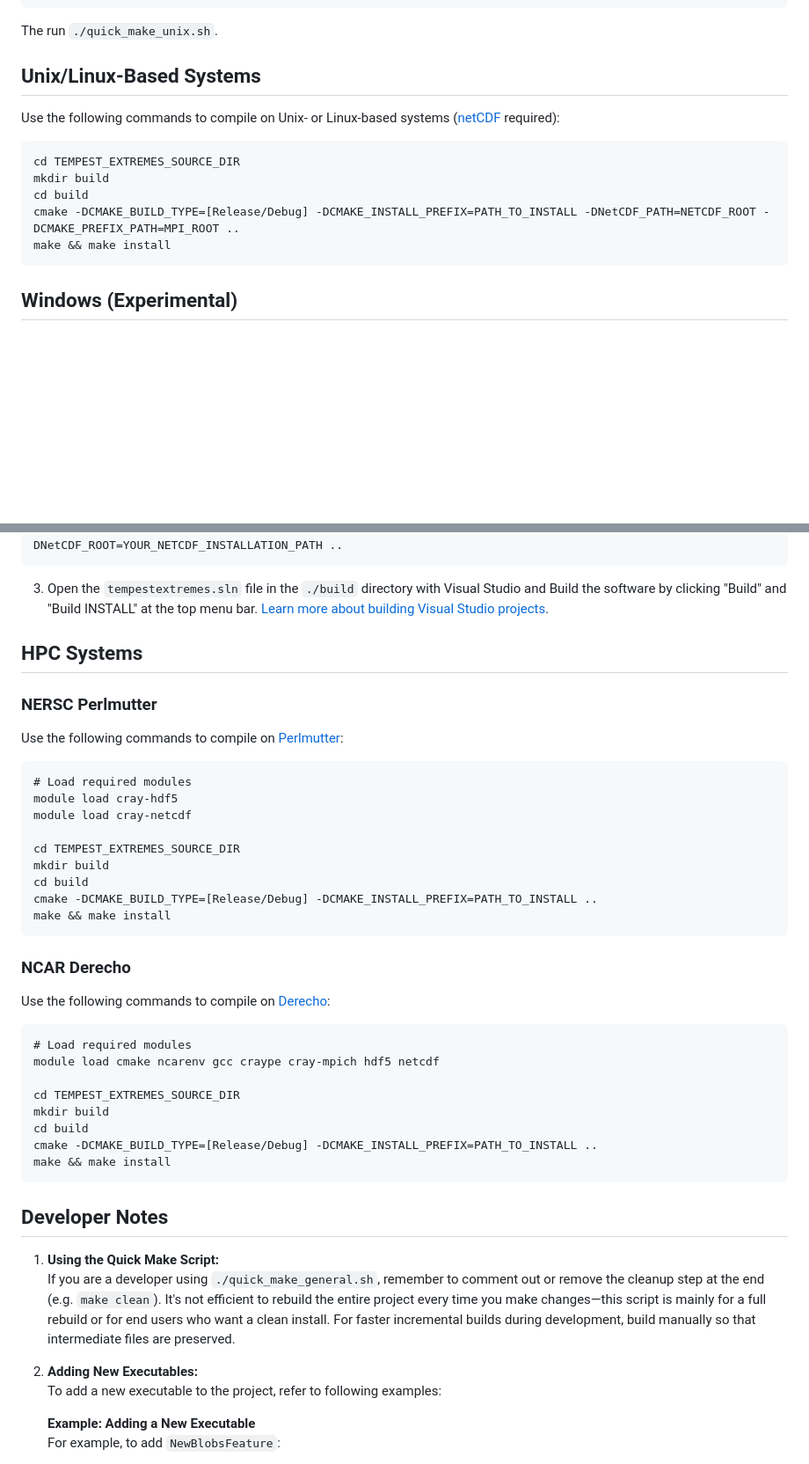
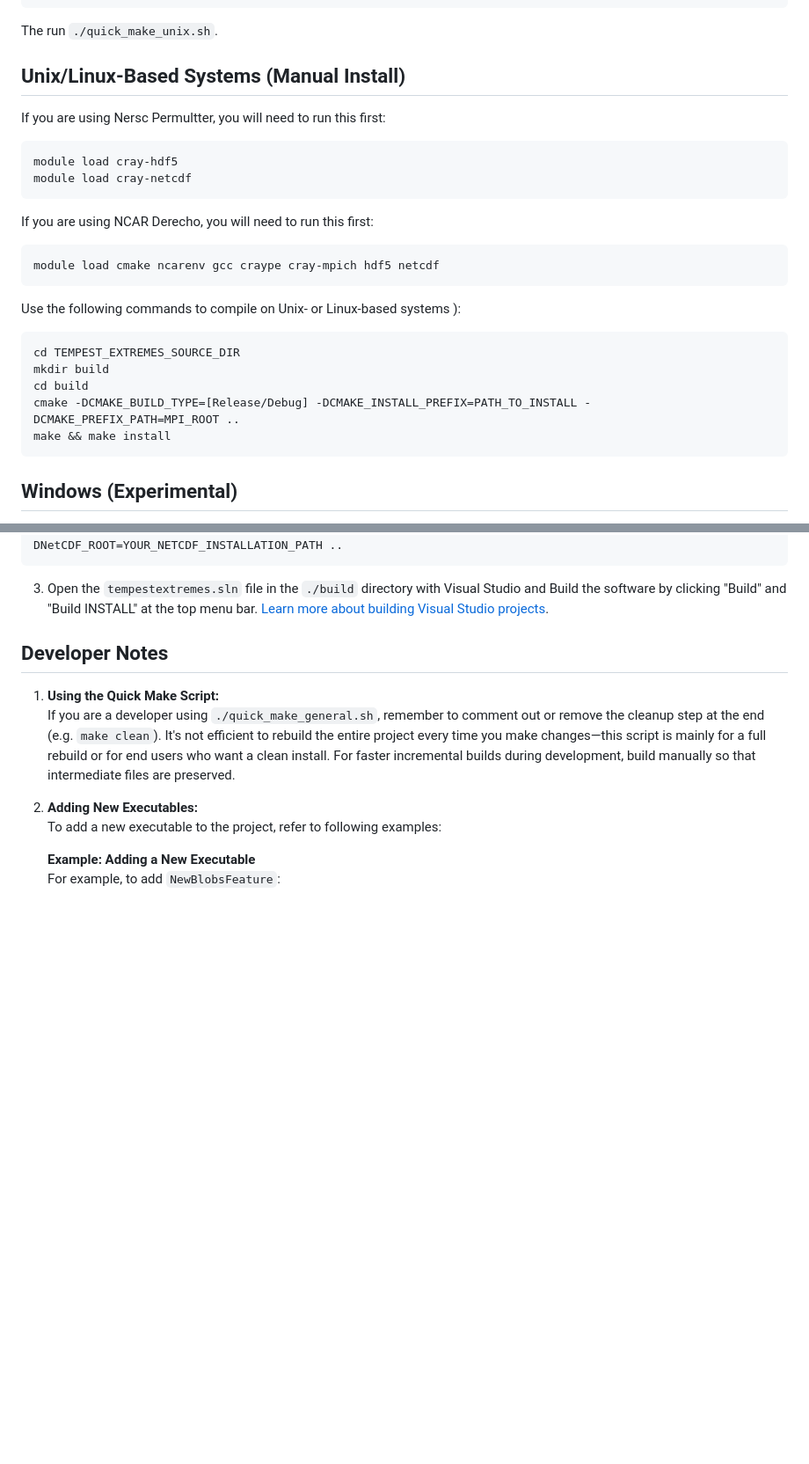
Before and after one commit to ClimateGlobalChange/tempestextremes, a Markdown page: README.md, 2 parts joined by grey strips. Shown: that part at 88% size. GitHub-like rendering; blank space fills up the shorter version.

Commit message:
merge unix based systems

````diff
--- a/README.md
+++ b/README.md
@@ -68,13 +68,23 @@ INSTALL_PREFIX=""             # Specify the installation directory. If left blan
 ```
 The run `./quick_make_unix.sh`.
 
-## Unix/Linux-Based Systems
-Use the following commands to compile on Unix- or Linux-based systems ([netCDF](https://downloads.unidata.ucar.edu/netcdf/) required):
+## Unix/Linux-Based Systems (Manual Install)
+
+If you are using Nersc Permultter, you will need to run this first:
+```
+module load cray-hdf5
+module load cray-netcdf
+```
+If you are using NCAR Derecho, you will need to run this first:
+```
+module load cmake ncarenv gcc craype cray-mpich hdf5 netcdf
+```
+Use the following commands to compile on Unix- or Linux-based systems ):
 ```
 cd TEMPEST_EXTREMES_SOURCE_DIR
 mkdir build
 cd build
-cmake -DCMAKE_BUILD_TYPE=[Release/Debug] -DCMAKE_INSTALL_PREFIX=PATH_TO_INSTALL -DNetCDF_PATH=NETCDF_ROOT -DCMAKE_PREFIX_PATH=MPI_ROOT ..
+cmake -DCMAKE_BUILD_TYPE=[Release/Debug] -DCMAKE_INSTALL_PREFIX=PATH_TO_INSTALL -DCMAKE_PREFIX_PATH=MPI_ROOT ..
 make && make install
 ```
 
@@ -92,34 +102,6 @@ cmake -G "Visual Studio 17" -DCMAKE_INSTALL_PREFIX=PATH_TO_INSTALL -DNetCDF_ROOT
 ```
 3. Open the `tempestextremes.sln` file in the `./build` directory with Visual Studio and Build the software by clicking "Build" and "Build INSTALL" at the top menu bar. [Learn more about building Visual Studio projects](https://learn.microsoft.com/en-us/visualstudio/ide/building-and-cleaning-projects-and-solutions-in-visual-studio).
 
-## HPC Systems
-
-### NERSC Perlmutter
-Use the following commands to compile on [Perlmutter](https://docs.nersc.gov/systems/perlmutter/running-jobs/):
-```
-# Load required modules
-module load cray-hdf5
-module load cray-netcdf
-
-cd TEMPEST_EXTREMES_SOURCE_DIR
-mkdir build
-cd build
-cmake -DCMAKE_BUILD_TYPE=[Release/Debug] -DCMAKE_INSTALL_PREFIX=PATH_TO_INSTALL ..
-make && make install
-```
-
-### NCAR Derecho
-Use the following commands to compile on [Derecho](https://ncar-hpc-docs.readthedocs.io/en/latest/compute-systems/derecho/compiling-code-on-derecho/):
-```
-# Load required modules
-module load cmake ncarenv gcc craype cray-mpich hdf5 netcdf
-
-cd TEMPEST_EXTREMES_SOURCE_DIR
-mkdir build
-cd build
-cmake -DCMAKE_BUILD_TYPE=[Release/Debug] -DCMAKE_INSTALL_PREFIX=PATH_TO_INSTALL ..
-make && make install
-```
 
 ## Developer Notes
 
````
